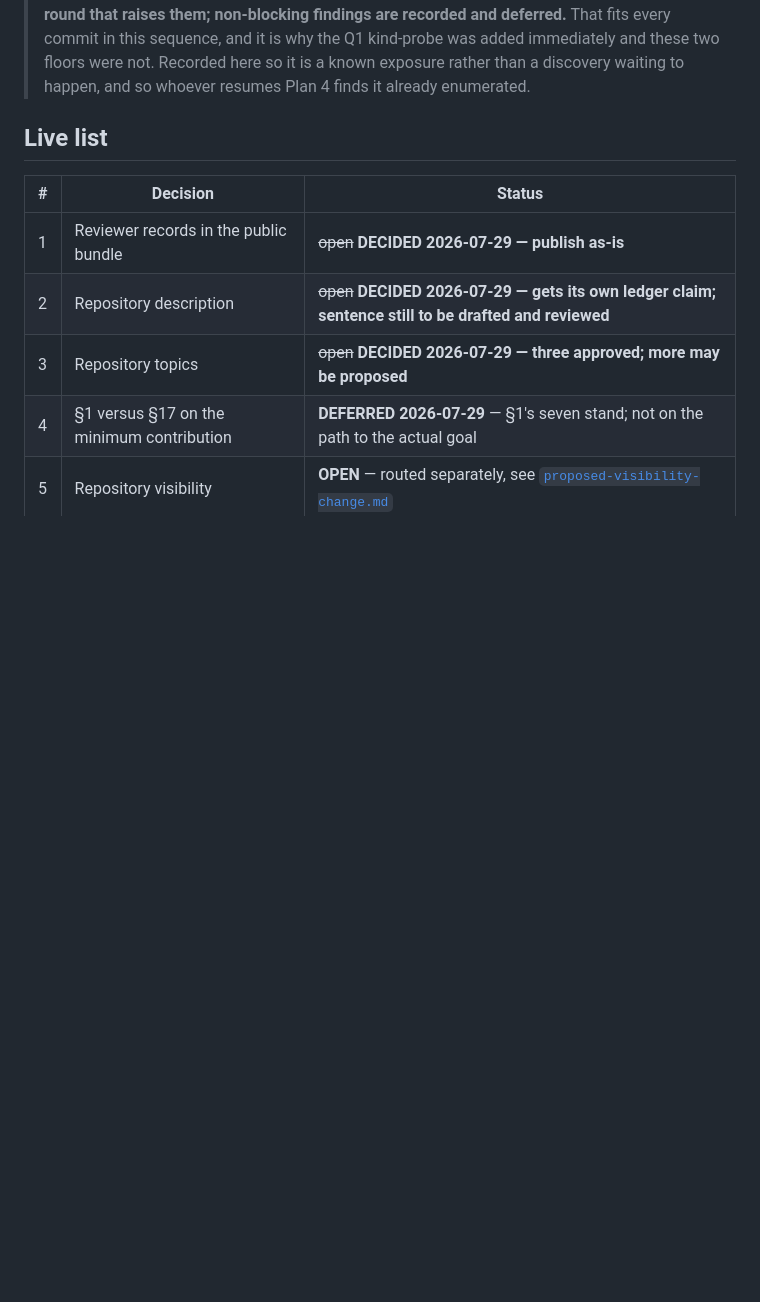
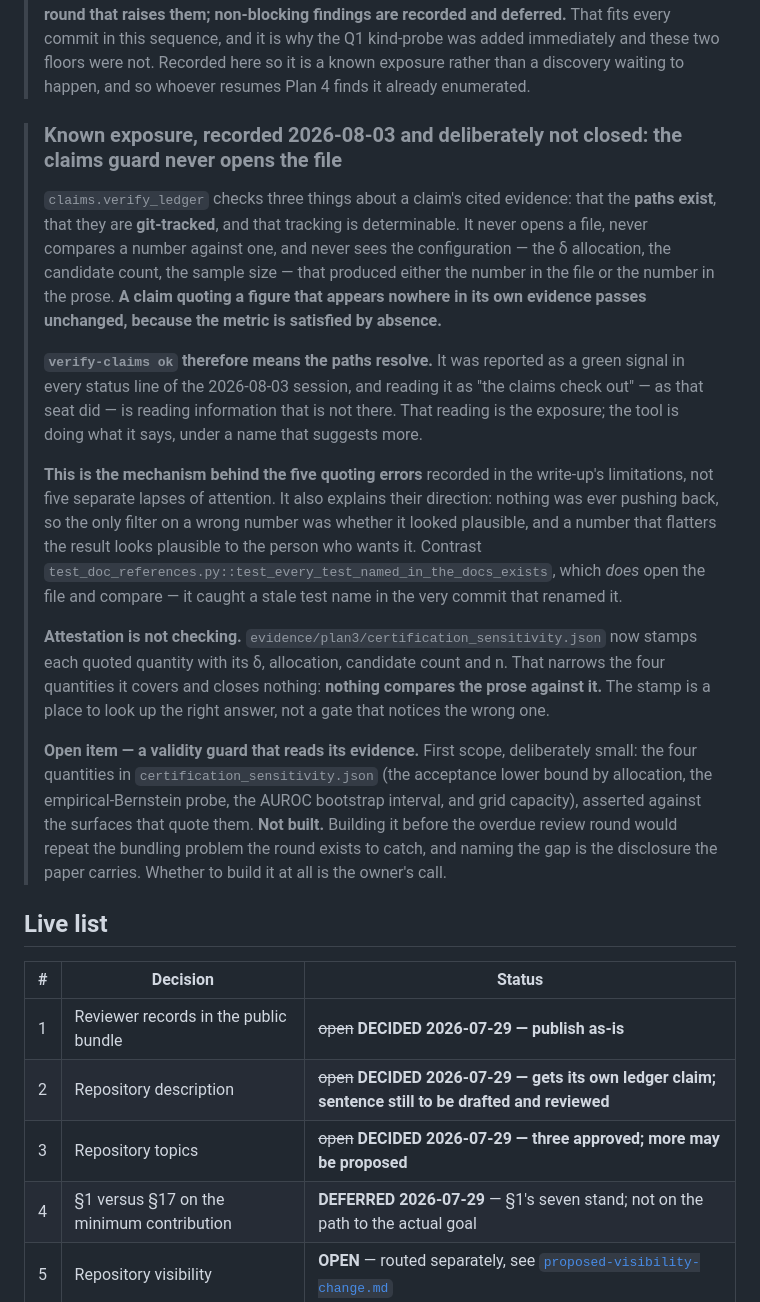
Before and after one commit to rosscyking1115/conformalextract, a Markdown page: docs/plan4/open-release-decisions.md, the part around the change. Rendered like a GitHub page; blank space fills up the shorter version.

```diff
--- a/docs/plan4/open-release-decisions.md
+++ b/docs/plan4/open-release-decisions.md
@@ -63,6 +63,39 @@ a dated record — see `docs/release-check-2026-07-28.md` for the check that sur
 > sequence, and it is why the Q1 kind-probe was added immediately and these two floors were not.
 > Recorded here so it is a known exposure rather than a discovery waiting to happen, and so whoever
 > resumes Plan 4 finds it already enumerated.
+
+> ### Known exposure, recorded 2026-08-03 and deliberately not closed: the claims guard never opens the file
+>
+> `claims.verify_ledger` checks three things about a claim's cited evidence: that the **paths
+> exist**, that they are **git-tracked**, and that tracking is determinable. It never opens a file,
+> never compares a number against one, and never sees the configuration — the δ allocation, the
+> candidate count, the sample size — that produced either the number in the file or the number in
+> the prose. **A claim quoting a figure that appears nowhere in its own evidence passes unchanged,
+> because the metric is satisfied by absence.**
+>
+> **`verify-claims ok` therefore means the paths resolve.** It was reported as a green signal in
+> every status line of the 2026-08-03 session, and reading it as "the claims check out" — as that
+> seat did — is reading information that is not there. That reading is the exposure; the tool is
+> doing what it says, under a name that suggests more.
+>
+> **This is the mechanism behind the five quoting errors** recorded in the write-up's limitations,
+> not five separate lapses of attention. It also explains their direction: nothing was ever pushing
+> back, so the only filter on a wrong number was whether it looked plausible, and a number that
+> flatters the result looks plausible to the person who wants it. Contrast
+> `test_doc_references.py::test_every_test_named_in_the_docs_exists`, which *does* open the file and
+> compare — it caught a stale test name in the very commit that renamed it.
+>
+> **Attestation is not checking.** `evidence/plan3/certification_sensitivity.json` now stamps each
+> quoted quantity with its δ, allocation, candidate count and n. That narrows the four quantities it
+> covers and closes nothing: **nothing compares the prose against it.** The stamp is a place to look
+> up the right answer, not a gate that notices the wrong one.
+>
+> **Open item — a validity guard that reads its evidence.** First scope, deliberately small: the
+> four quantities in `certification_sensitivity.json` (the acceptance lower bound by allocation, the
+> empirical-Bernstein probe, the AUROC bootstrap interval, and grid capacity), asserted against the
+> surfaces that quote them. **Not built.** Building it before the overdue review round would repeat
+> the bundling problem the round exists to catch, and naming the gap is the disclosure the paper
+> carries. Whether to build it at all is the owner's call.
 
 ## Live list
 
```
Also changed, not shown: README.md (+15 -7 lines).
